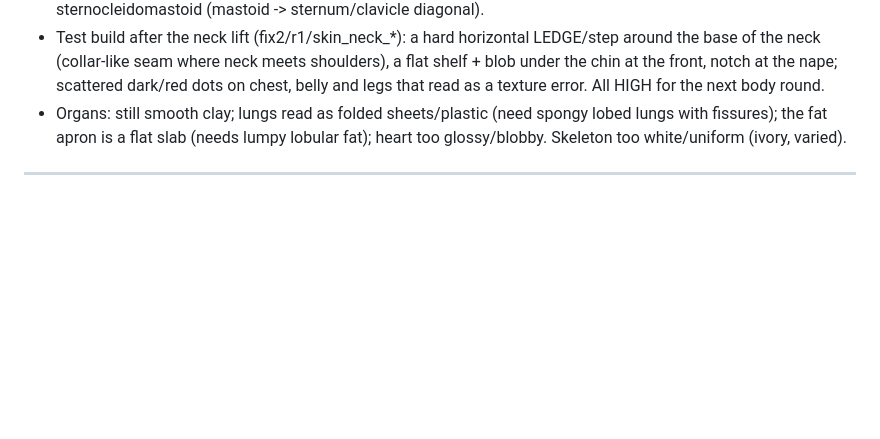
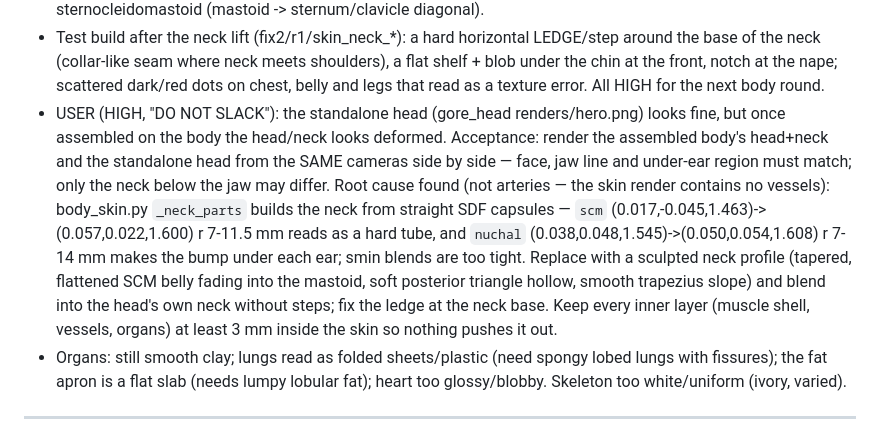
Before and after one commit to BrittanyDanforth/YAYSTO, a Markdown page: CLAUDE.md, the part around the change. GitHub-like rendering; blank space fills up the shorter version.

Commit message:
Record neck-bulge root cause (SDF capsules, not vessels) and assembled-vs-standalone head acceptance test
Co-Authored-By: Claude Opus 5.5 <noreply@anthropic.com>
Claude-Session: https://claude.ai/code/session_0186CV4JXPBpxwWrzN3Er8XW

```diff
--- a/CLAUDE.md
+++ b/CLAUDE.md
@@ -263,6 +263,16 @@ damage = 0 returns the intact mesh. Carnage (9 hits) evaluates in ~4.5 s.
 - Test build after the neck lift (fix2/r1/skin_neck_*): a hard horizontal LEDGE/step around the base of the neck
   (collar-like seam where neck meets shoulders), a flat shelf + blob under the chin at the front, notch at the nape;
   scattered dark/red dots on chest, belly and legs that read as a texture error. All HIGH for the next body round.
+- USER (HIGH, "DO NOT SLACK"): the standalone head (gore_head renders/hero.png) looks fine, but once assembled on the body
+  the head/neck looks deformed. Acceptance: render the assembled body's head+neck and the standalone head from the SAME
+  cameras side by side — face, jaw line and under-ear region must match; only the neck below the jaw may differ.
+  Root cause found (not arteries — the skin render contains no vessels): body_skin.py `_neck_parts` builds the neck from
+  straight SDF capsules — `scm` (0.017,-0.045,1.463)->(0.057,0.022,1.600) r 7-11.5 mm reads as a hard tube, and
+  `nuchal` (0.038,0.048,1.545)->(0.050,0.054,1.608) r 7-14 mm makes the bump under each ear; smin blends are too
+  tight. Replace with a sculpted neck profile (tapered, flattened SCM belly fading into the mastoid, soft posterior
+  triangle hollow, smooth trapezius slope) and blend into the head's own neck without steps; fix the ledge at the
+  neck base. Keep every inner layer (muscle shell, vessels, organs) at least 3 mm inside the skin so nothing
+  pushes it out.
 - Organs: still smooth clay; lungs read as folded sheets/plastic (need spongy lobed lungs with fissures); the fat apron
   is a flat slab (needs lumpy lobular fat); heart too glossy/blobby. Skeleton too white/uniform (ivory, varied).
 
```
